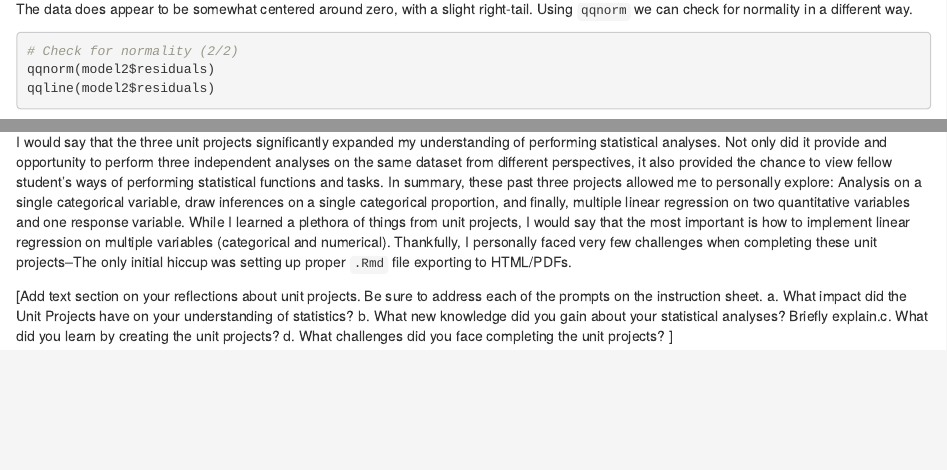
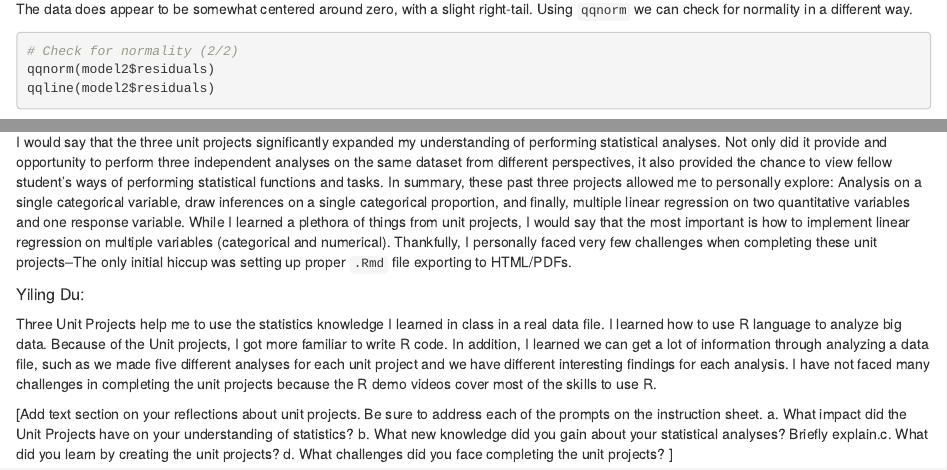
Before and after one commit to amattu2/INST-314, an R Markdown document (projects/Unit 3/Project3.Rmd): the page in a window 1100 px wide, from 18550 px down, and a second part further down, joined at a grey line. The pictures show the output file projects/Unit 3/Project3.html that the author committed with the source, opened offline.

Commit message:
Add contributor #1 analysis

```diff
--- a/projects/Unit 3/Project3.Rmd
+++ b/projects/Unit 3/Project3.Rmd
@@ -1,6 +1,6 @@
 ---
 title: "Unit Project 3 Project"
-authors: 201 Team1, Yiling Du, Bryce Hawkins, Onyekachi Igwenagu, Alec Mattu, Delmar
+authors: 201Team1, Yiling Du, Bryce Hawkins, Onyekachi Igwenagu, Alec Mattu, Delmar
   Randolph
 date: "05/09/2021"
 output:
@@ -439,5 +440,8 @@ My goal in the analysis was to prove a relationship between the response variabl
 ##### Alec Mattu:
 I would say that the three unit projects significantly expanded my understanding of performing statistical analyses. Not only did it provide and opportunity to perform three independent analyses on the same dataset from different perspectives, it also provided the chance to view fellow student's ways of performing statistical functions and tasks. In summary, these past three projects allowed me to personally explore: Analysis on a single categorical variable, draw inferences on a single categorical proportion, and finally, multiple linear regression on two quantitative variables and one response variable. While I learned a plethora of things from unit projects, I would say that the most important is how to implement linear regression on multiple variables (categorical and numerical). Thankfully, I personally faced very few challenges when completing these unit projects--The only initial hiccup was setting up proper `.Rmd` file exporting to HTML/PDFs.
 
+##### Yiling Du:
+Three Unit Projects help me to use the statistics knowledge I learned in class in a real data file. I learned how to use R language to analyze big data. Because of the Unit projects, I got more familiar to write R code. In addition, I learned we can get a lot of information through analyzing a data file, such as we made five different analyses for each unit project and we have different interesting findings for each analysis. I have not faced many challenges in completing the unit projects because the R demo videos cover most of the skills to use R.
+
 [Add text section on your reflections about unit projects. Be sure to address each of the prompts on the instruction sheet.
 a. What impact did the Unit Projects have on your understanding of statistics? b. What new knowledge did you gain about your statistical analyses? Briefly explain.c.  What did you learn by creating the unit projects? d.  What challenges did you face completing the unit projects? ]
```
Also changed, not shown: projects/Unit 3/Project3.html, projects/Unit 3/Project3.Rmd (1 more changed lines).
